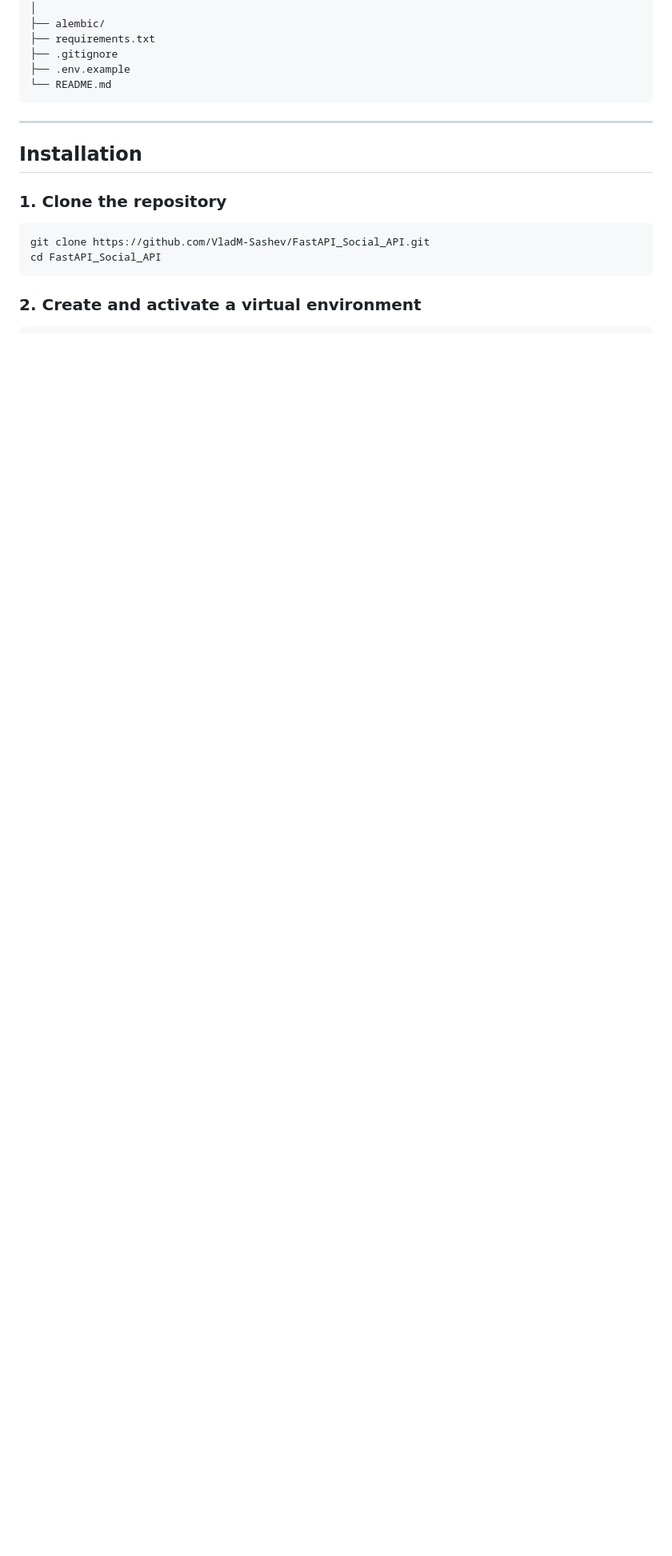
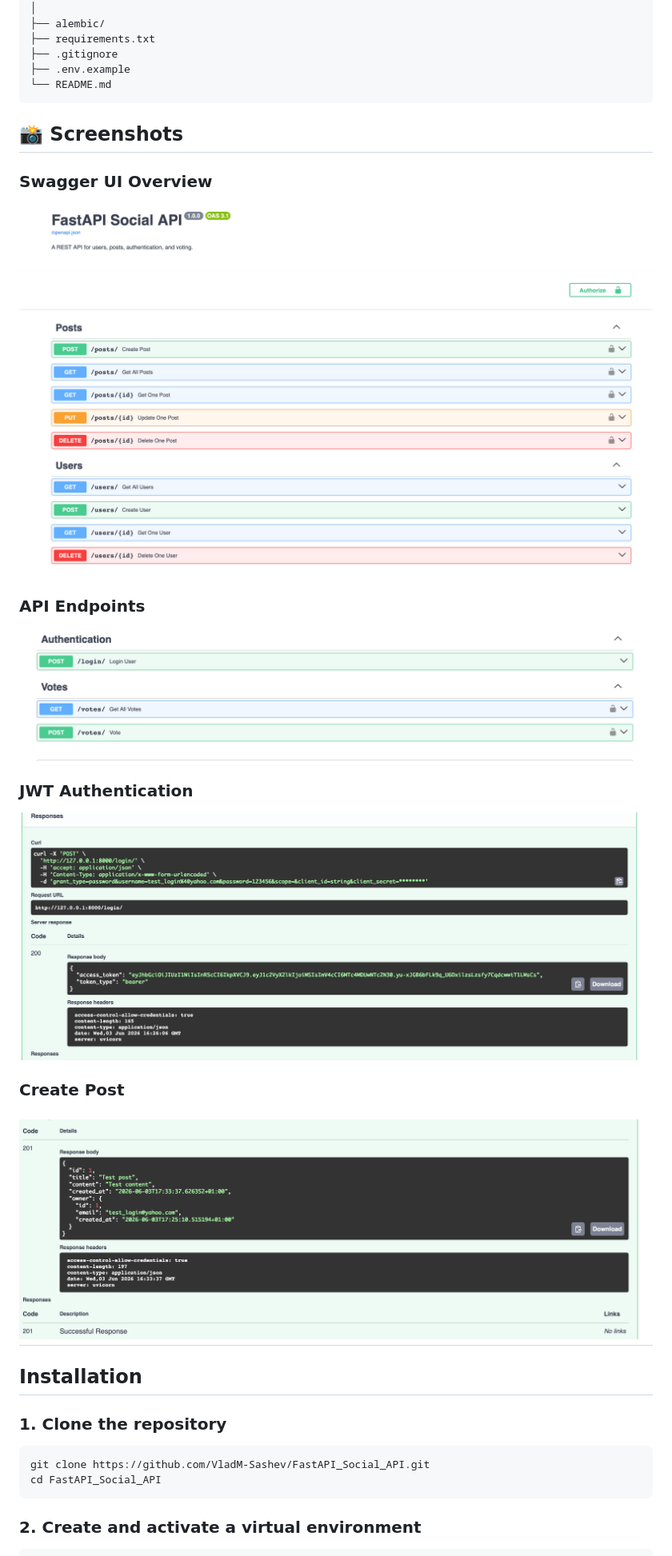
Before and after one commit to VladM-Sashev/FastAPI_Social_API, a Markdown page: README.md, the part around the change. Shown at 80% size. Rendered like a GitHub page; blank space fills up the shorter version.

````diff
--- a/README.md
+++ b/README.md
@@ -59,7 +59,23 @@ FastAPI_Social_API/
 ├── .env.example
 └── README.md
 ```
+## 📸 Screenshots
 
+### Swagger UI Overview
+
+![Swagger UI](screenshots/swagger_ui1.png)
+
+### API Endpoints
+
+![API Endpoints](screenshots/swagger_ui2.png)
+
+### JWT Authentication
+
+![JWT Authentication](screenshots/login_response.png)
+
+### Create Post
+
+![Create Post](screenshots/create_post.png)
 ---
 ## Installation
 
````
